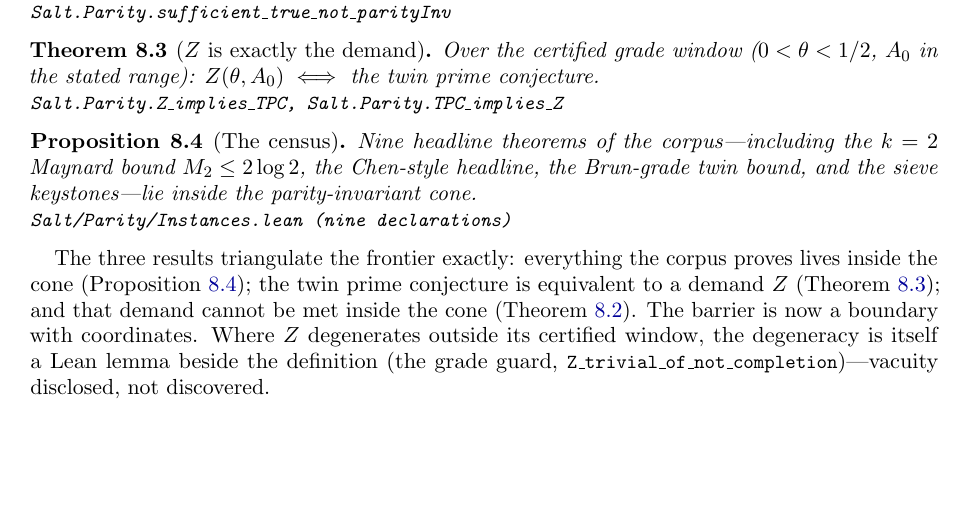
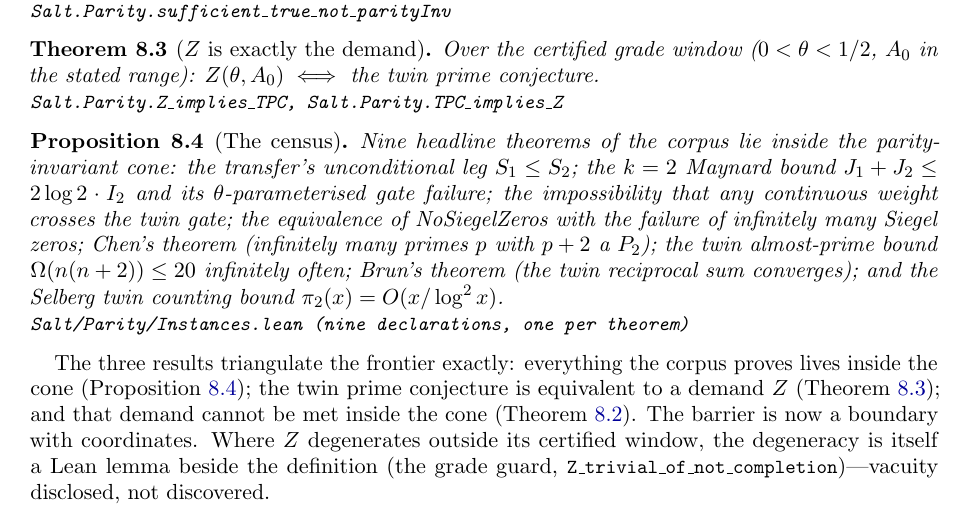
Before and after one commit to jyh/salt, a LaTeX paper (papers/flagship/main.tex): part of page 7 of 10, cut so that both start at the same text, the shorter picture padded with empty space. Compiled offline with pdfLaTeX.

Commit message:
play P: round-2 (JYH) -- the census enumerated: all nine members named mathematically (the two Chen-effort theorems honored on the page); auditable claim replaces 'including...' [skip ci]
Co-Authored-By: Claude Fable 5 <noreply@anthropic.com>

```diff
--- a/papers/flagship/main.tex
+++ b/papers/flagship/main.tex
@@ -543,10 +543,17 @@ range): $Z(\theta,A_0) \iff$ the twin prime conjecture.
 \end{theorem}
 
 \begin{proposition}[The census]\label{prop:census}
-Nine headline theorems of the corpus---including the $k=2$ Maynard bound
-$M_2 \le 2\log 2$, the Chen-style headline, the Brun-grade twin bound, and
-the sieve keystones---lie inside the parity-invariant cone.
-\leanname{Salt/Parity/Instances.lean (nine declarations)}
+Nine headline theorems of the corpus lie inside the parity-invariant
+cone: the transfer's unconditional leg $S_1 \le S_2$; the $k=2$ Maynard
+bound $J_1 + J_2 \le 2\log 2 \cdot I_2$ and its $\theta$-parameterised
+gate failure; the impossibility that any continuous weight crosses the
+twin gate; the equivalence of NoSiegelZeros with the failure of
+infinitely many Siegel zeros; Chen's theorem (infinitely many primes $p$
+with $p+2$ a $P_2$); the twin almost-prime bound $\Omega(n(n+2)) \le 20$
+infinitely often; Brun's theorem (the twin reciprocal sum converges);
+and the Selberg twin counting bound $\pi_2(x) = O(x/\log^2 x)$.
+\leanname{Salt/Parity/Instances.lean (nine declarations, one per
+theorem)}
 \end{proposition}
 
 The three results triangulate the frontier exactly: everything the corpus
```
